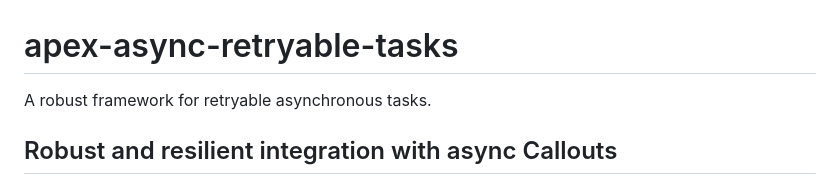
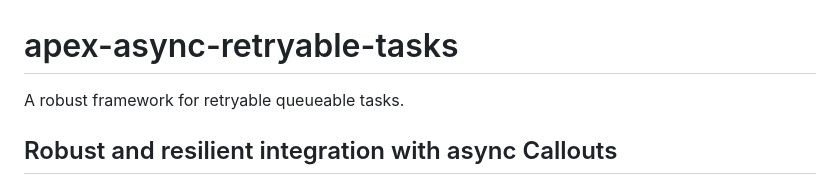
Before and after one commit to wagner-wutzke/apex-async-retryable-tasks, a Markdown page: README.md, the part around the change. Drawn GitHub-style.

Commit message:
Revise description from 'asynchronous' to 'queueable'
Updated project description to clarify task type.

```diff
--- a/README.md
+++ b/README.md
@@ -1,5 +1,5 @@
 # apex-async-retryable-tasks
-A robust framework for retryable asynchronous tasks.
+A robust framework for retryable queueable tasks.
 
 ## Robust and resilient integration with async Callouts
 When build building complex integrations unsing async Callouts, how you think about failure, about resilience, about the big picture, system architecture.
```
